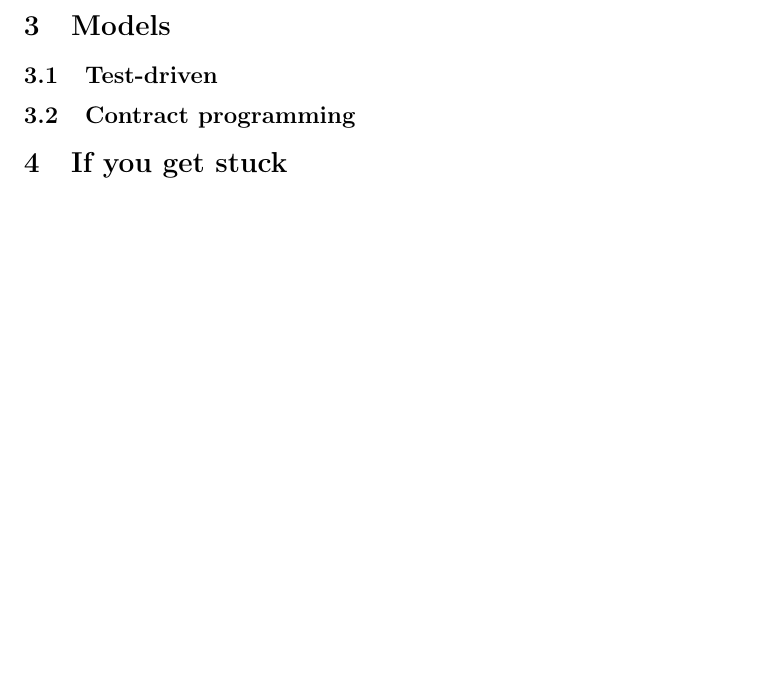
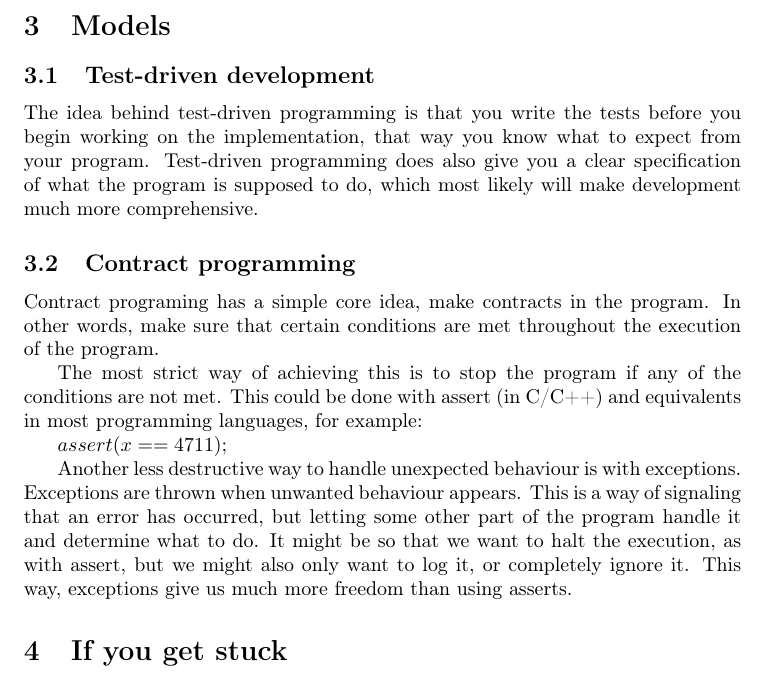
Before and after one commit to jbohman/debugging101, a LaTeX document (popup-lecture-3.tex): part of page 5 of 5, cut so that both start at the same text, the shorter picture padded with empty space. Compiled offline with pdfLaTeX.

Commit message:
Added models

```diff
--- a/popup-lecture-3.tex
+++ b/popup-lecture-3.tex
@@ -286,9 +286,35 @@ program.
 
 \section{Models}
 
-\subsection{Test-driven}
+\subsection{Test-driven development}
+
+The idea behind test-driven programming is that you write the tests before you
+begin working on the implementation, that way you know what to expect from your
+program. Test-driven programming does also give you a clear specification of
+what the program is supposed to do, which most likely will make development
+much more comprehensive.
+
 
 \subsection{Contract programming}
+
+Contract programing has a simple core idea, make contracts in the program. In
+other words, make sure that certain conditions are met throughout the execution
+of the program.
+
+The most strict way of achieving this is to stop the program if any of the
+conditions are not met. This could be done with assert (in C/C++) and
+equivalents in most programming languages, for example:
+
+% FIXME
+$assert(x == 4711);$
+
+Another less destructive way to handle unexpected behaviour is with exceptions.
+Exceptions are thrown when unwanted behaviour appears. This is a way of
+signaling that an error has occurred, but letting some other part of the
+program handle it and determine what to do. It might be so that we want to halt
+the execution, as with assert, but we might also only want to log it, or
+completely ignore it. This way, exceptions give us much more freedom than using
+asserts.
 
 %%%%%%%%%%%%%%%%%%%%%%%%%%%%%%%%%%%%%%%%%%%%%%%%%%%%%%%%%%%%%%%%%%%%%%%%%%%%%%%%
 %%%%%%%%%%%%%%%%%%%%%%%%%%%%%%%%%%%%%%%%%%%%%%%%%%%%%%%%%%%%%%%%%%%%%%%%%%%%%%%%
```
